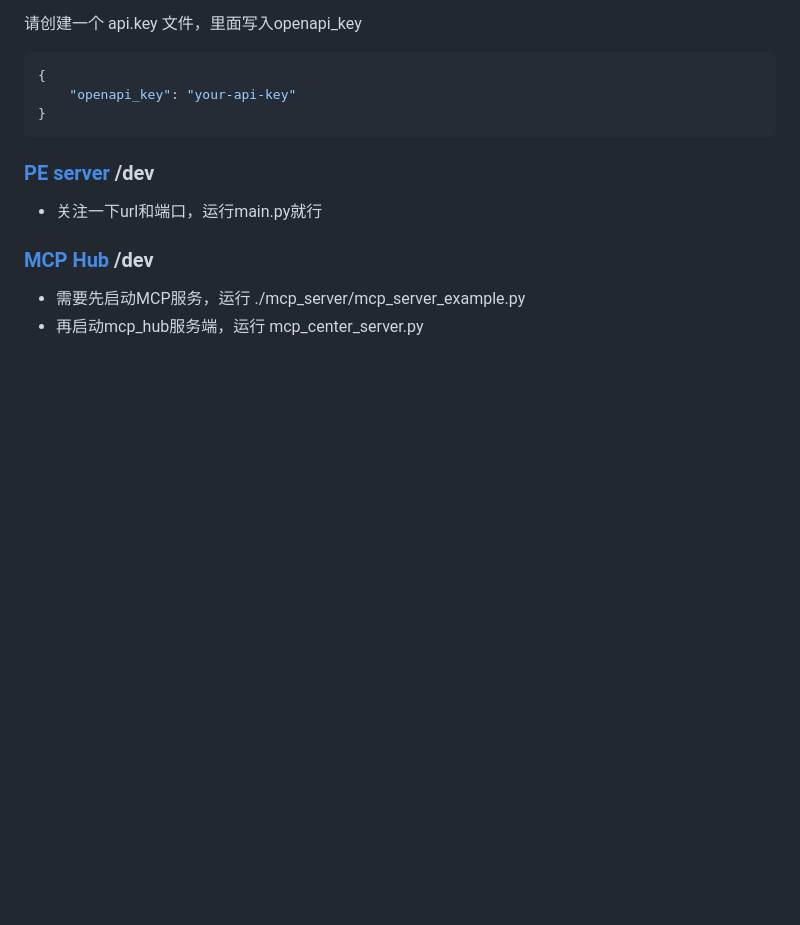
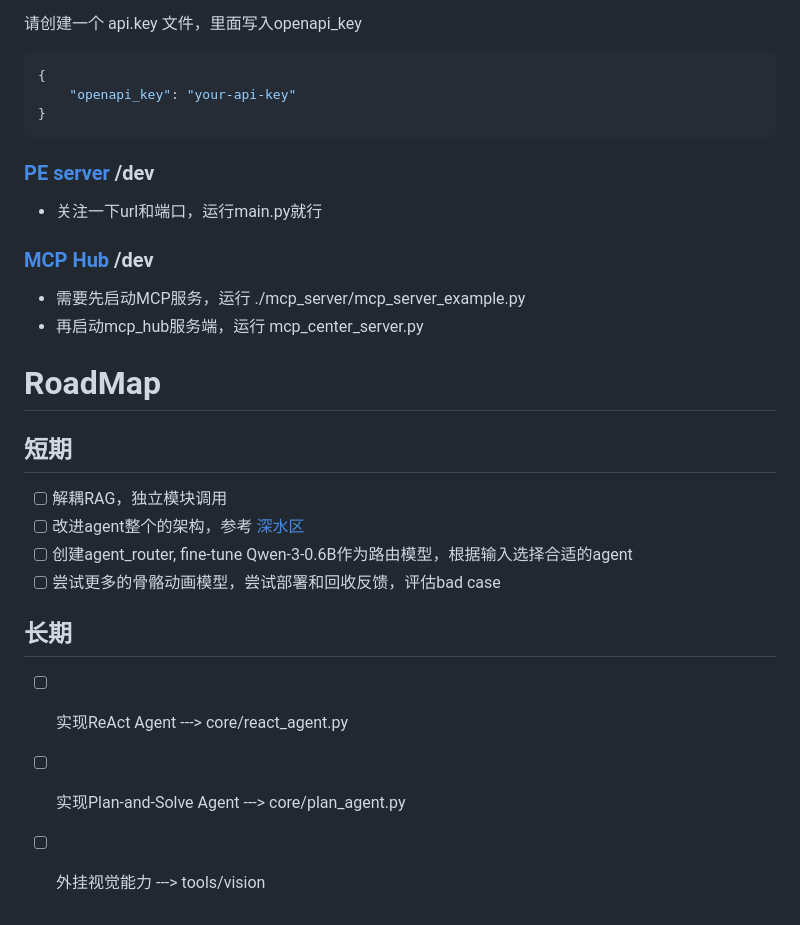
Before and after one commit to Konatsu0217/agent_core, a Markdown page: README.md, the part around the change printed below. Rendered like a GitHub page; blank space fills up the shorter version.

```diff
--- a/README.md
+++ b/README.md
@@ -106,3 +107,16 @@ openapi_key = 生成一个，别泄漏，扣钱的
 
 - 需要先启动MCP服务，运行 ./mcp_server/mcp_server_example.py
 - 再启动mcp_hub服务端，运行 mcp_center_server.py
+
+# RoadMap
+
+## 短期
+- [ ] 解耦RAG，独立模块调用
+- [ ] 改进agent整个的架构，参考 [深水区](https://www.zhihu.com/column/c_1955378545019823972)
+- [ ] 创建agent_router, fine-tune Qwen-3-0.6B作为路由模型，根据输入选择合适的agent
+- [ ] 尝试更多的骨骼动画模型，尝试部署和回收反馈，评估bad case
+
+## 长期
+- [ ] 实现ReAct Agent ---> core/react_agent.py
+- [ ] 实现Plan-and-Solve Agent ---> core/plan_agent.py
+- [ ] 外挂视觉能力 ---> tools/vision
```
Also changed, not shown: other parts of README.md (+1 -0 lines), doc/moe_agent_architecture.md (+1 -1 lines), doc/note_for_agent_repo.md (added, +33 -0 lines).
